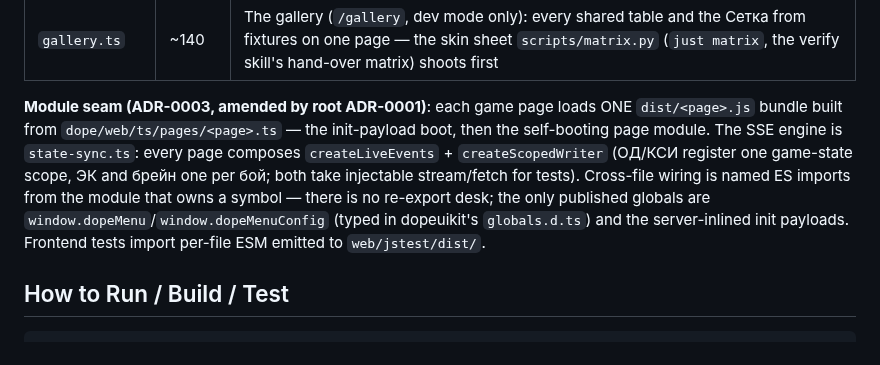
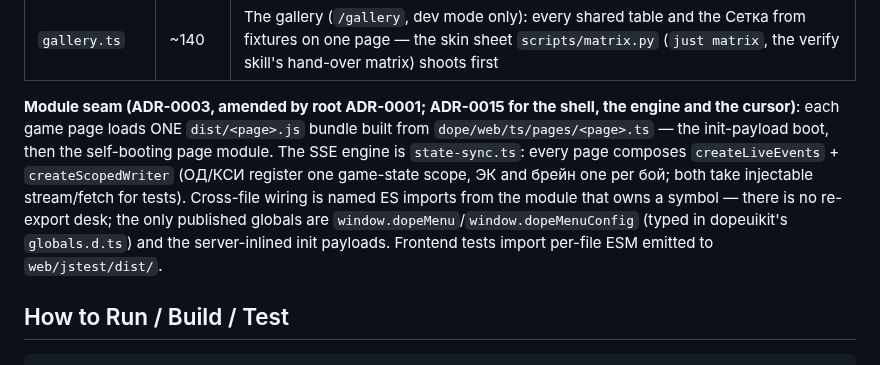
Before and after one commit to alexander-pecheny/dopesuite, a Markdown page: dope/AGENTS.md, the part around the change. Drawn GitHub-style.

Commit message:
dope: ADR-0015 — a page mounts one shell, syncs through one engine, edits through one cursor
Records the four page-side decisions of the 18 Aug 2026 review as one, with the options set aside and what now counts as a regression.

Co-Authored-By: Claude Fable 5 <noreply@anthropic.com>

````diff
--- a/dope/AGENTS.md
+++ b/dope/AGENTS.md
@@ -94,7 +94,7 @@ queries, view/scheme types, pure scoring), `storage/journal` (forward journal),
 | `profile.ts` | 49 | Password change form (new password vs change password modes) |
 | `gallery.ts` | ~140 | The gallery (`/gallery`, dev mode only): every shared table and the Сетка from fixtures on one page — the skin sheet `scripts/matrix.py` (`just matrix`, the verify skill's hand-over matrix) shoots first |
 
-**Module seam (ADR-0003, amended by root ADR-0001)**: each game page loads ONE `dist/<page>.js` bundle built from `dope/web/ts/pages/<page>.ts` — the init-payload boot, then the self-booting page module. The SSE engine is `state-sync.ts`: every page composes `createLiveEvents` + `createScopedWriter` (ОД/КСИ register one game-state scope, ЭК and брейн one per бой; both take injectable stream/fetch for tests). Cross-file wiring is named ES imports from the module that owns a symbol — there is no re-export desk; the only published globals are `window.dopeMenu`/`window.dopeMenuConfig` (typed in dopeuikit's `globals.d.ts`) and the server-inlined init payloads. Frontend tests import per-file ESM emitted to `web/jstest/dist/`.
+**Module seam (ADR-0003, amended by root ADR-0001; ADR-0015 for the shell, the engine and the cursor)**: each game page loads ONE `dist/<page>.js` bundle built from `dope/web/ts/pages/<page>.ts` — the init-payload boot, then the self-booting page module. The SSE engine is `state-sync.ts`: every page composes `createLiveEvents` + `createScopedWriter` (ОД/КСИ register one game-state scope, ЭК and брейн one per бой; both take injectable stream/fetch for tests). Cross-file wiring is named ES imports from the module that owns a symbol — there is no re-export desk; the only published globals are `window.dopeMenu`/`window.dopeMenuConfig` (typed in dopeuikit's `globals.d.ts`) and the server-inlined init payloads. Frontend tests import per-file ESM emitted to `web/jstest/dist/`.
 
 ## How to Run / Build / Test
 ```bash
````
Also changed, not shown: 1 other file.
